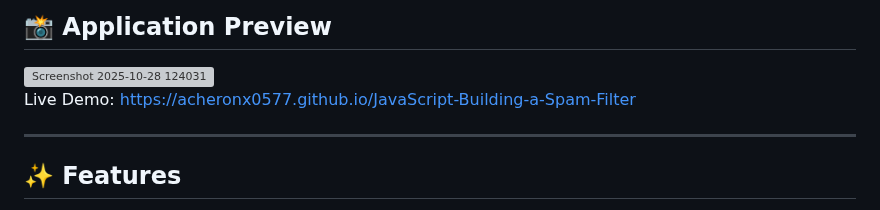
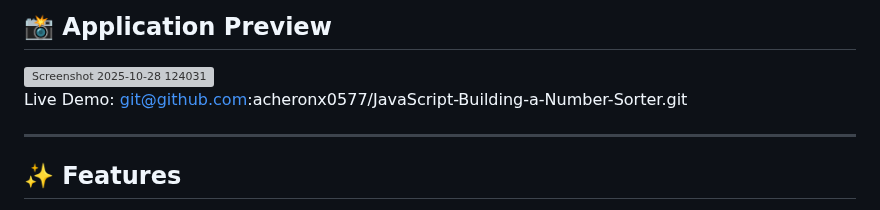
Before and after one commit to acheronx0577/JavaScript-Building-a-Number-Sorter, a Markdown page: README.md, the part around the change. Drawn GitHub-style; grey boxes are pictures that could not be loaded.

```diff
--- a/README.md
+++ b/README.md
@@ -22,7 +22,7 @@ This repository contains the complete portfolio of projects needed to demonstrat
 
 <img width="897" height="1101" alt="Screenshot 2025-10-28 124031" src="https://github.com/user-attachments/assets/eb15ce70-4744-4b9f-9b6f-5c62083a1fb4" />
 
-Live Demo: https://acheronx0577.github.io/JavaScript-Building-a-Spam-Filter
+Live Demo: git@github.com:acheronx0577/JavaScript-Building-a-Number-Sorter.git
 
 ---
 
```
